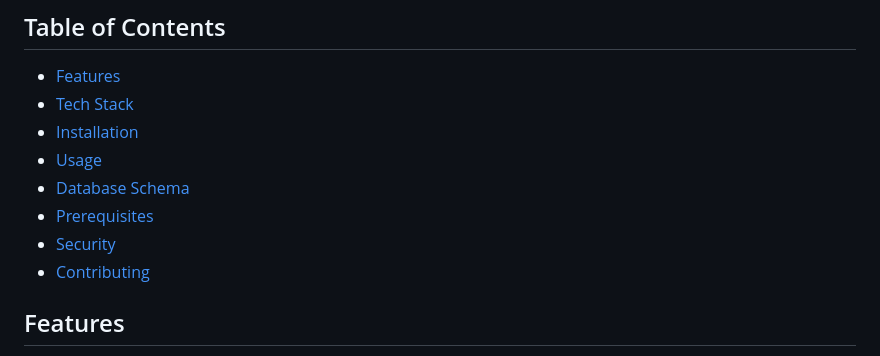
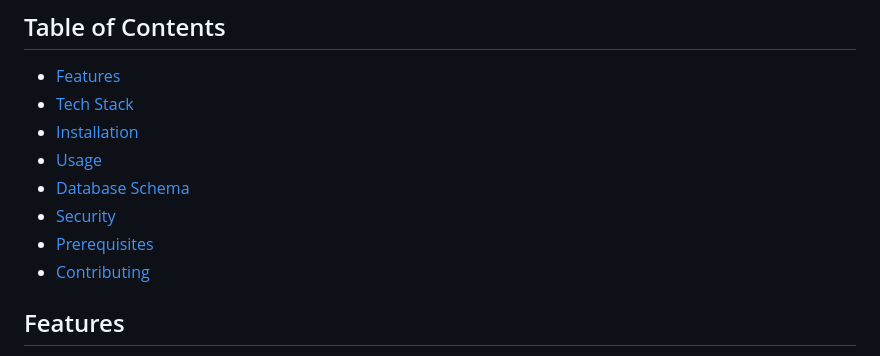
Before and after one commit to vansaj0701/Expense-Mate, a Markdown page: README.md, the part around the change. GitHub-like rendering.

```diff
--- a/README.md
+++ b/README.md
@@ -9,8 +9,8 @@ The Expense Mate is a web-based application that allows users to manage their in
 - [Installation](#installation)
 - [Usage](#usage)
 - [Database Schema](#database-schema)
+- [Security](#security)
 - [Prerequisites](#prerequisites)
-- [Security](#security)
 - [Contributing](#contributing)
 
 
```
